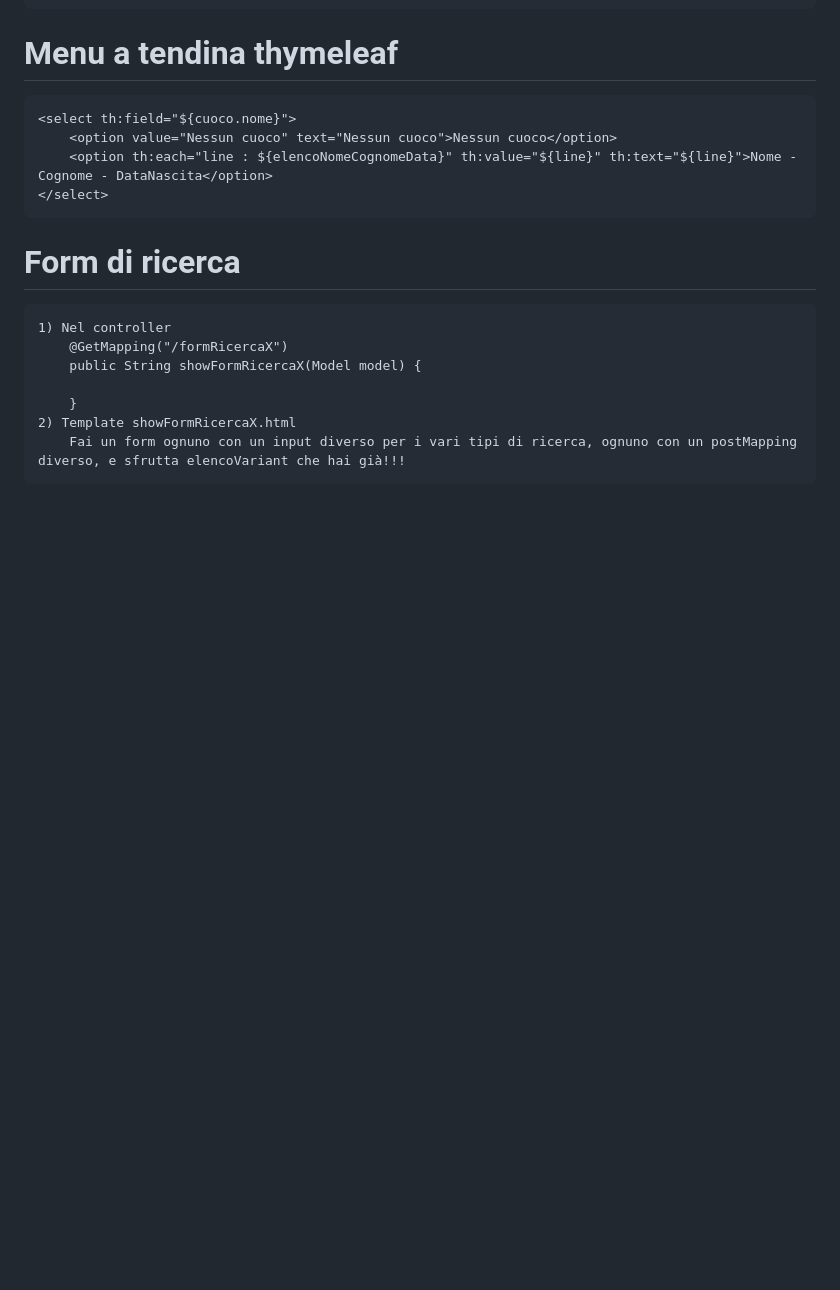
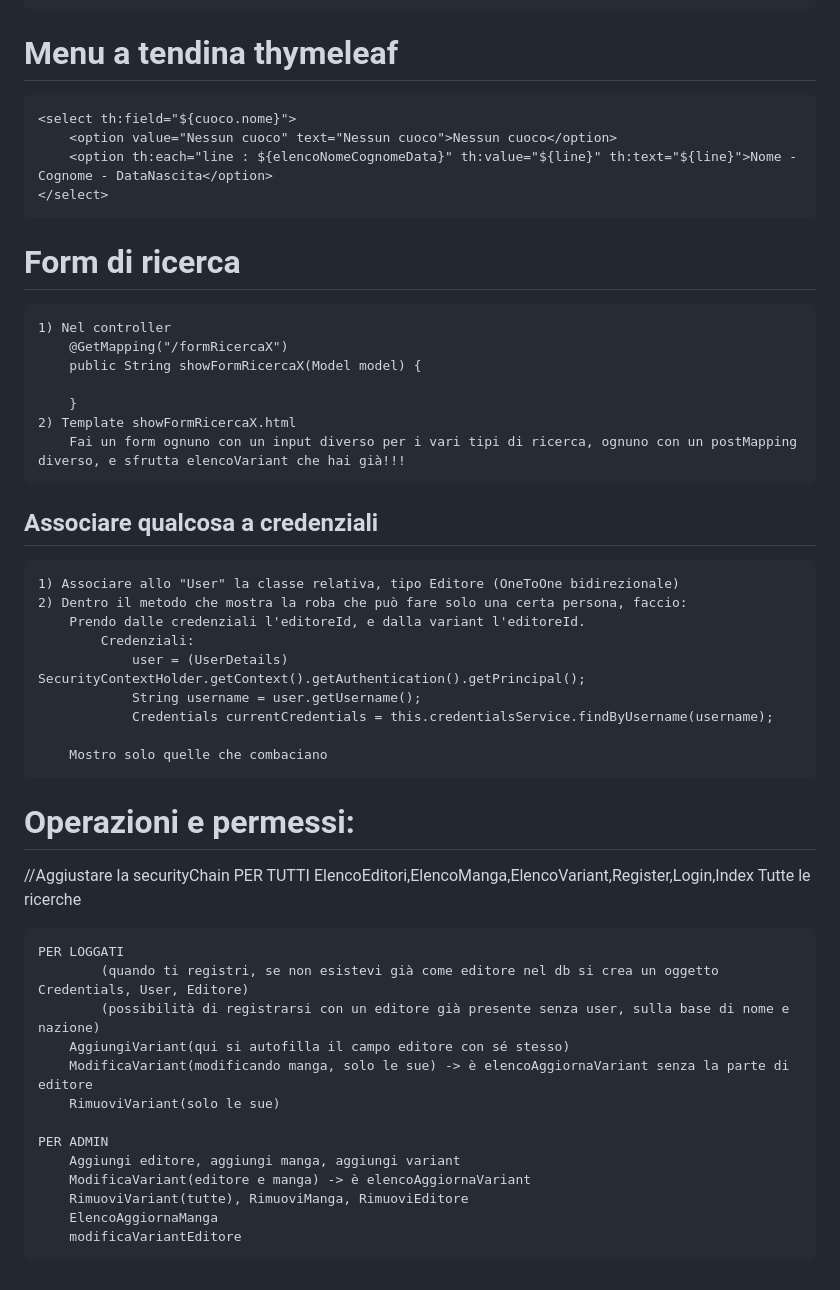
Before and after one commit to livingmeme03/siw-variant, a Markdown page: workflow.md, the part around the change. Drawn GitHub-style; blank space fills up the shorter version.

```diff
--- a/workflow.md
+++ b/workflow.md
@@ -423,3 +423,34 @@ THYMELEAF TEMPLATE:
         }
     2) Template showFormRicercaX.html
         Fai un form ognuno con un input diverso per i vari tipi di ricerca, ognuno con un postMapping diverso, e sfrutta elencoVariant che hai già!!!
+
+## Associare qualcosa a credenziali
+    1) Associare allo "User" la classe relativa, tipo Editore (OneToOne bidirezionale)
+    2) Dentro il metodo che mostra la roba che può fare solo una certa persona, faccio:
+        Prendo dalle credenziali l'editoreId, e dalla variant l'editoreId.
+            Credenziali:
+                user = (UserDetails) SecurityContextHolder.getContext().getAuthentication().getPrincipal();
+                String username = user.getUsername();
+                Credentials currentCredentials = this.credentialsService.findByUsername(username);
+
+        Mostro solo quelle che combaciano
+
+# Operazioni e permessi:
+//Aggiustare la securityChain
+    PER TUTTI
+        ElencoEditori,ElencoManga,ElencoVariant,Register,Login,Index
+        Tutte le ricerche
+
+    PER LOGGATI
+            (quando ti registri, se non esistevi già come editore nel db si crea un oggetto Credentials, User, Editore)
+            (possibilità di registrarsi con un editore già presente senza user, sulla base di nome e nazione)
+        AggiungiVariant(qui si autofilla il campo editore con sé stesso)
+        ModificaVariant(modificando manga, solo le sue) -> è elencoAggiornaVariant senza la parte di editore
+        RimuoviVariant(solo le sue)
+
+    PER ADMIN
+        Aggiungi editore, aggiungi manga, aggiungi variant
+        ModificaVariant(editore e manga) -> è elencoAggiornaVariant
+        RimuoviVariant(tutte), RimuoviManga, RimuoviEditore
+        ElencoAggiornaManga
+        modificaVariantEditore
```
